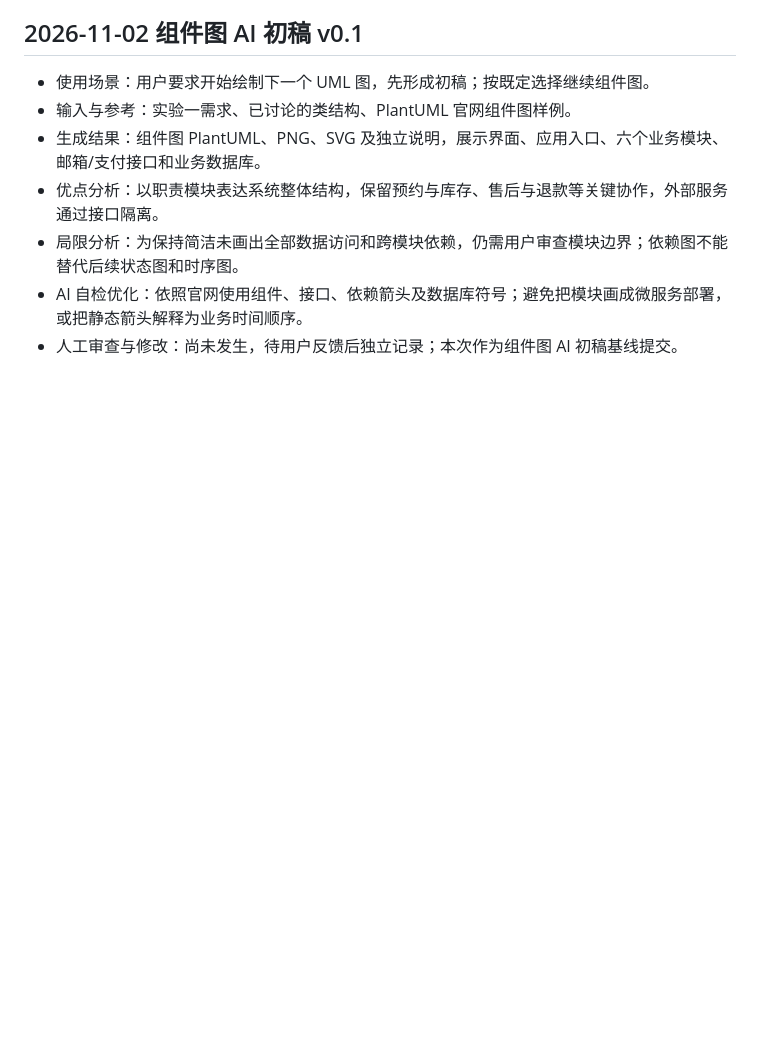
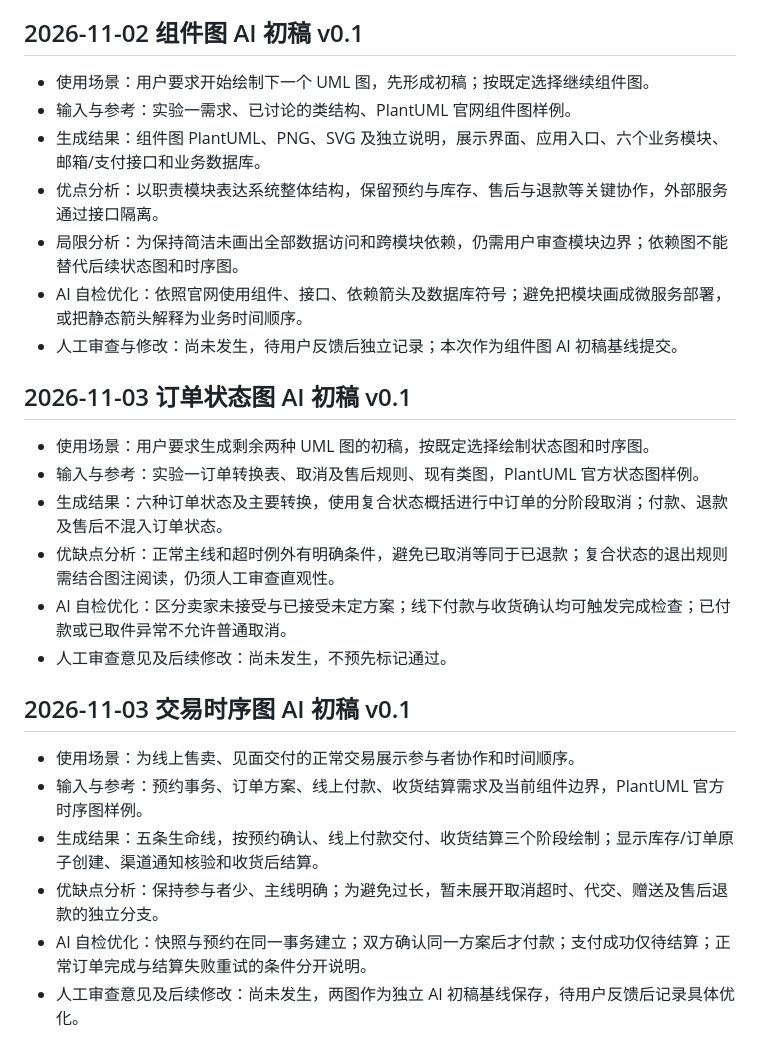
Before and after one commit to koishikois259/campus-market, a Markdown page: AI使用记录/实验二_AI使用记录.md, the part around the change. Rendered like a GitHub page; blank space fills up the shorter version.

```diff
--- a/AI使用记录/实验二_AI使用记录.md
+++ b/AI使用记录/实验二_AI使用记录.md
@@ -92,3 +92,21 @@
 - 局限分析：为保持简洁未画出全部数据访问和跨模块依赖，仍需用户审查模块边界；依赖图不能替代后续状态图和时序图。
 - AI 自检优化：依照官网使用组件、接口、依赖箭头及数据库符号；避免把模块画成微服务部署，或把静态箭头解释为业务时间顺序。
 - 人工审查与修改：尚未发生，待用户反馈后独立记录；本次作为组件图 AI 初稿基线提交。
+
+## 2026-11-03 订单状态图 AI 初稿 v0.1
+
+- 使用场景：用户要求生成剩余两种 UML 图的初稿，按既定选择绘制状态图和时序图。
+- 输入与参考：实验一订单转换表、取消及售后规则、现有类图，PlantUML 官方状态图样例。
+- 生成结果：六种订单状态及主要转换，使用复合状态概括进行中订单的分阶段取消；付款、退款及售后不混入订单状态。
+- 优缺点分析：正常主线和超时例外有明确条件，避免已取消等同于已退款；复合状态的退出规则需结合图注阅读，仍须人工审查直观性。
+- AI 自检优化：区分卖家未接受与已接受未定方案；线下付款与收货确认均可触发完成检查；已付款或已取件异常不允许普通取消。
+- 人工审查意见及后续修改：尚未发生，不预先标记通过。
+
+## 2026-11-03 交易时序图 AI 初稿 v0.1
+
+- 使用场景：为线上售卖、见面交付的正常交易展示参与者协作和时间顺序。
+- 输入与参考：预约事务、订单方案、线上付款、收货结算需求及当前组件边界，PlantUML 官方时序图样例。
+- 生成结果：五条生命线，按预约确认、线上付款交付、收货结算三个阶段绘制；显示库存/订单原子创建、渠道通知核验和收货后结算。
+- 优缺点分析：保持参与者少、主线明确；为避免过长，暂未展开取消超时、代交、赠送及售后退款的独立分支。
+- AI 自检优化：快照与预约在同一事务建立；双方确认同一方案后才付款；支付成功仅待结算；正常订单完成与结算失败重试的条件分开说明。
+- 人工审查意见及后续修改：尚未发生，两图作为独立 AI 初稿基线保存，待用户反馈后记录具体优化。
```
Also changed, not shown: UML/状态图与时序图初稿说明.md (added, +46 -0 lines), UML/UML时序图.png (added), UML/UML状态图.png (added), 4 other files.
